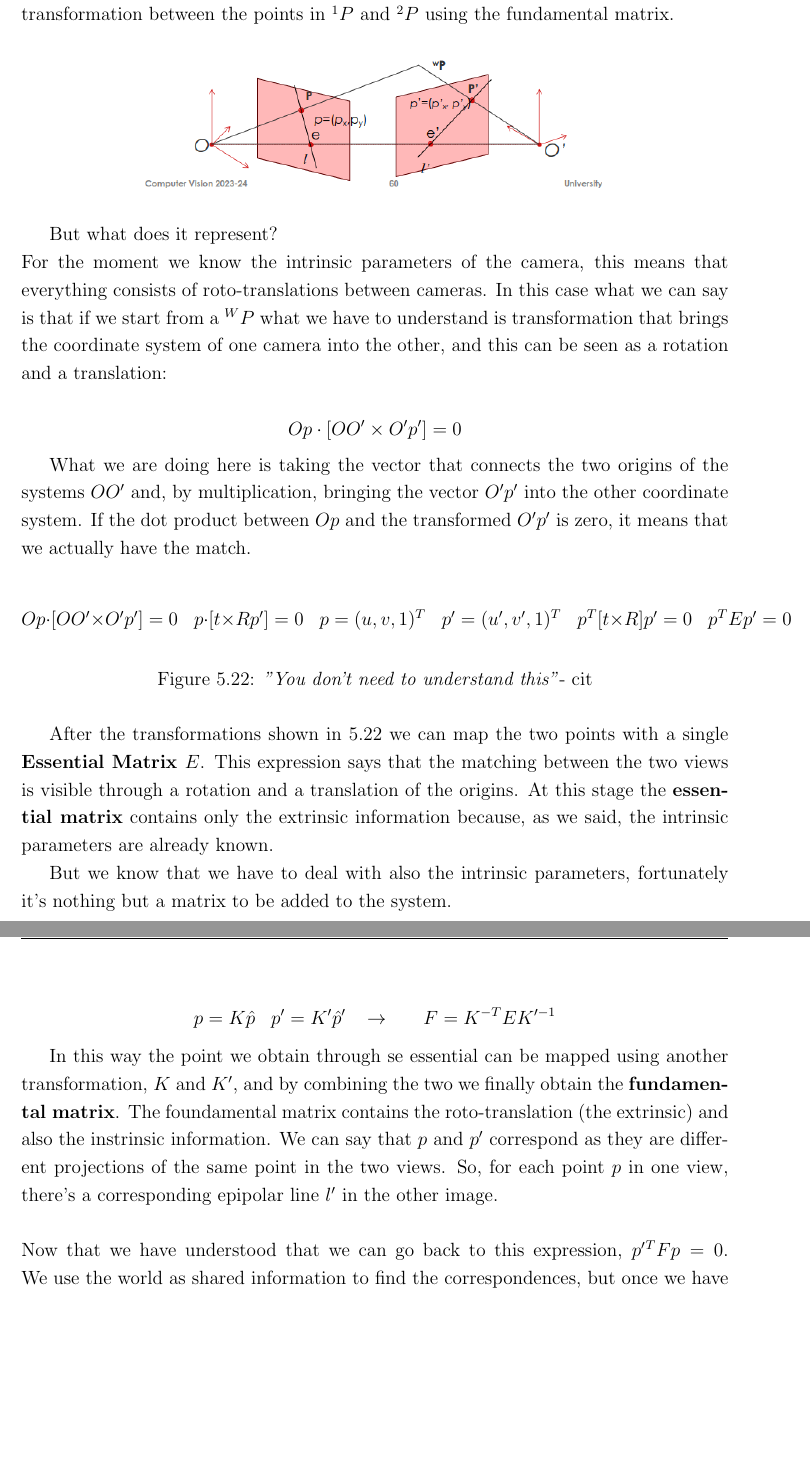
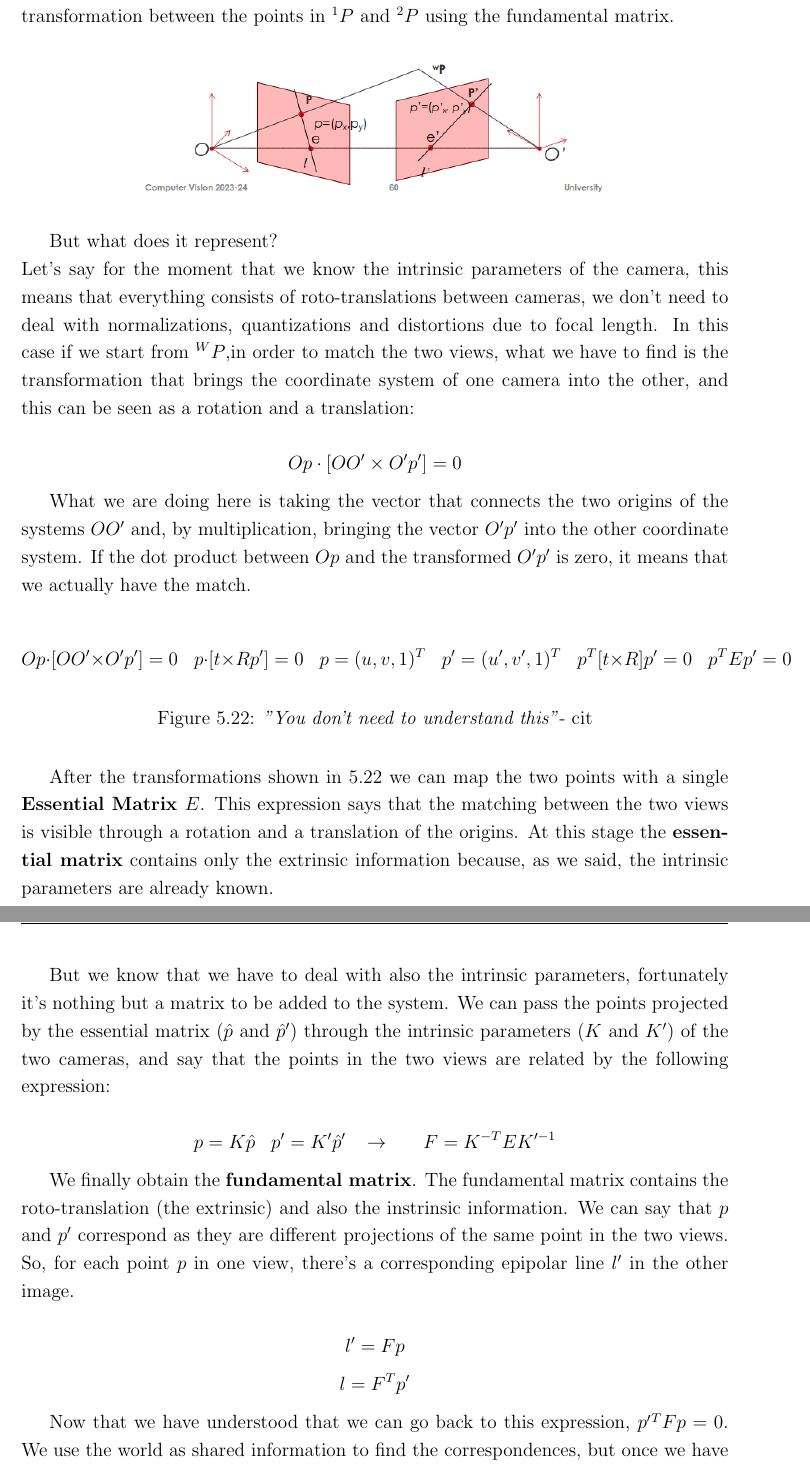
Before and after one commit to AlessiaPivotto/ComputerVision, a LaTeX thesis (main.tex, which reads Chapters/Chapter5.tex): two parts of pages 95 and 96 of 118, joined at a grey line, cut so that both start at the same text, the shorter picture padded with empty space. Compiled offline with pdfLaTeX.

Commit message:
some more corrections

```diff
--- a/Chapters/Chapter5.tex
+++ b/Chapters/Chapter5.tex
@@ -1165,7 +1165,7 @@ We don't need to have the intrinsic parameters, we just need to take a snapshot
 \end{figure}
 
 But what does it represent? \\
-For the moment we know the intrinsic parameters of the camera, this means that everything consists of roto-translations between cameras. In this case what we can say is that if we start from a \({}^WP\) what we have to understand is transformation that brings the coordinate system of one camera into the other, and this can be seen as a rotation and a translation:
+Let's say for the moment that we know the intrinsic parameters of the camera, this means that everything consists of roto-translations between cameras, we don't need to deal with normalizations, quantizations and distortions due to focal length. In this case if we start from \({}^WP\),in order to match the two views, what we have to find is the transformation that brings the coordinate system of one camera into the other, and this can be seen as a rotation and a translation:
 
 \[
     Op\cdot[OO'\times O'p'] = 0
@@ -1188,7 +1188,7 @@ What we are doing here is taking the vector that connects the two origins of the
 
 After the transformations shown in \ref{eq:ess} we can map the two points with a single \textbf{Essential Matrix \(E\)}. This expression says that the matching between the two views is visible through a rotation and a translation of the origins. At this stage the \textbf{essential matrix} contains only the extrinsic information because, as we said, the intrinsic parameters are already known. %TODO: not sure about this one chief.. "are already known" ??
 
-But we know that we have to deal with also the intrinsic parameters, fortunately it's nothing but a matrix to be added to the system.
+But we know that we have to deal with also the intrinsic parameters, fortunately it's nothing but a matrix to be added to the system. We can pass the points projected by the essential matrix (\(\hat{p}\) and \(\hat{p}'\)) through the intrinsic parameters (\(K\) and \(K'\)) of the two cameras, and say that the points in the two views are related by the following expression:
 
 \[
     p = K\hat{p} \;\;\;
@@ -1197,10 +1197,16 @@ But we know that we have to deal with also the intrinsic parameters, fortunately
     F= K^{-T}EK'^{-1}
 \]
 
-In this way the point we obtain through se essential can be mapped using another transformation, \(K\) and \(K'\), and by combining the two we finally obtain the \textbf{fundamental matrix}. The foundamental matrix contains the roto-translation (the extrinsic) and also the instrinsic information. We can say that \(p\) and \(p'\) correspond as they are different projections of the same point in the two views. So, for each point \(p\) in one view, there's a corresponding epipolar
+We finally obtain the \textbf{fundamental matrix}. The fundamental matrix contains the roto-translation (the extrinsic) and also the instrinsic information. We can say that \(p\) and \(p'\) correspond as they are different projections of the same point in the two views. So, for each point \(p\) in one view, there's a corresponding epipolar
 line \(l'\) in the other image.
-\\
-\\
+
+\[
+    l' = Fp
+\]
+\[
+    l = F^Tp'
+\]
+
 Now that we have understood that we can go back to this expression, \(p' {}^TFp=0\). We use the world as shared information to find the correspondences, but once we have computed the matrix we have found the relationship between the points in the two image planes: we looked at the world to understand where the matches occurred, but now we can "forget" about it because we have a relationship that binds the two cameras.
 \\
 \\
```
